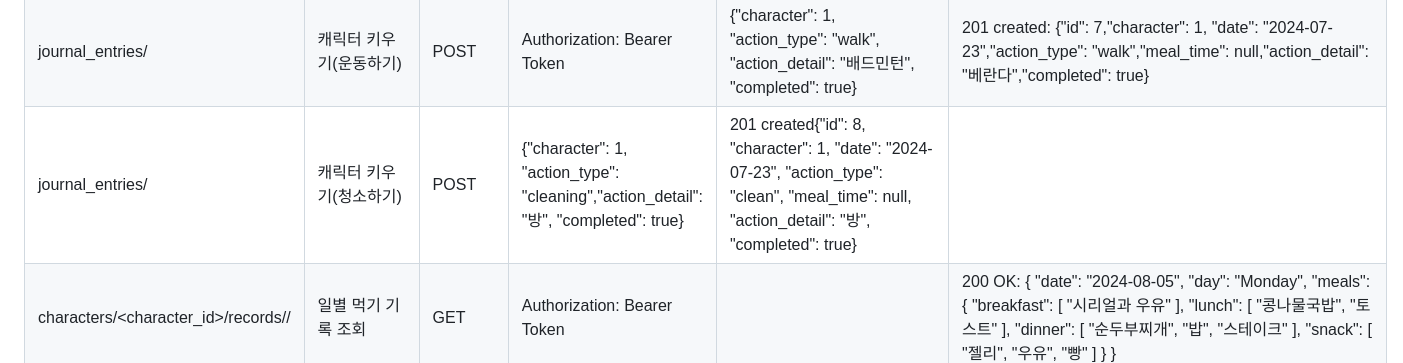
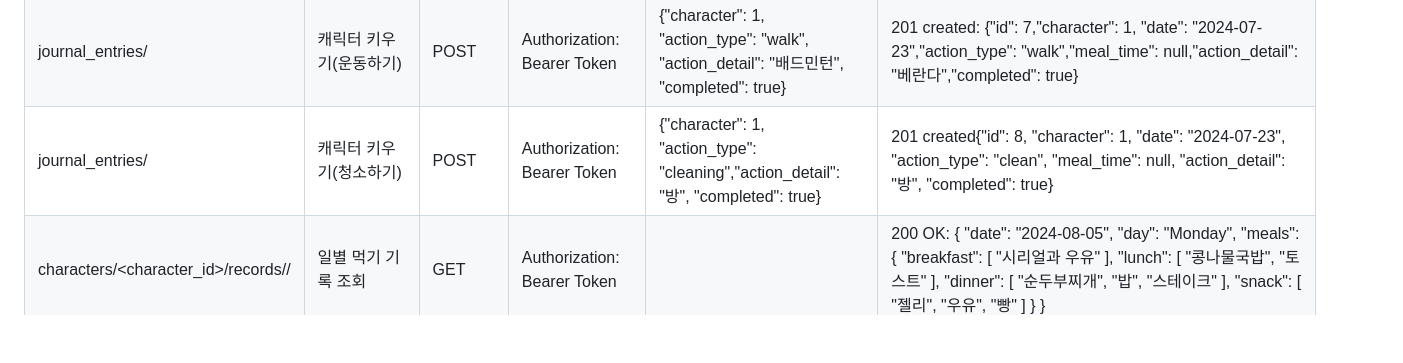
Before and after one commit to nnaX000/central_HACKATHON, a Markdown page: README.md, the part around the change. Drawn GitHub-style; blank space fills up the shorter version.

```diff
--- a/README.md
+++ b/README.md
@@ -51,7 +51,7 @@
 | journal_entries/                          | 캐릭터 키우기(먹기)                         | POST   | Authorization: Bearer Token| raw(json): { "character": 1, "action_type": "eat", "meal_time": "breakfast", "action_detail": "시리얼과 우유", "completed": true } | 201 Created: { "id": 2, "character": 1, "date": "2024-07-23", "action_type": "eat", "meal_time": "breakfast", "action_detail": "시리얼과 우유", "completed": false }                                                          |
 | journal_entries/                          | 캐릭터 키우기(씻기)                        | POST   | Authorization: Bearer Token| raw(json): { "character": 1, "action_type": "eat", "meal_time": "breakfast", "action_detail": "시리얼과 우유", "completed": true } | 201 Created: { "id": 2, "character": 1, "date": "2024-07-23", "action_type": "eat", "meal_time": "breakfast", "action_detail": "시리얼과 우유", "completed": false }                                                          |                                                        |
 | journal_entries/                          | 캐릭터 키우기(운동하기)                         | POST   | Authorization: Bearer Token| {"character": 1,  "action_type": "walk", "action_detail": "배드민턴", "completed": true}| 201 created: {"id": 7,"character": 1,  "date": "2024-07-23","action_type": "walk","meal_time": null,"action_detail": "베란다","completed": true}                                                           |
-| journal_entries/                          | 캐릭터 키우기(청소하기)                         | POST   | {"character": 1, "action_type": "cleaning","action_detail": "방", "completed": true} | 201 created{"id": 8, "character": 1, "date": "2024-07-23", "action_type": "clean", "meal_time": null, "action_detail": "방", "completed": true}
+| journal_entries/                          | 캐릭터 키우기(청소하기)                         | POST   | Authorization: Bearer Token| {"character": 1, "action_type": "cleaning","action_detail": "방", "completed": true} | 201 created{"id": 8, "character": 1, "date": "2024-07-23", "action_type": "clean", "meal_time": null, "action_detail": "방", "completed": true}
 | characters/<character_id>/records/<date>/ | 일별 먹기 기록 조회                     | GET    | Authorization: Bearer Token|          | 200 OK: { "date": "2024-08-05", "day": "Monday", "meals": { "breakfast": [ "시리얼과 우유" ], "lunch": [ "콩나물국밥", "토스트" ], "dinner": [ "순두부찌개", "밥", "스테이크" ], "snack": [ "젤리", "우유", "빵" ] } }          |
 | recommendations/random/                   | 랜덤 추천                               | GET    | Authorization: Bearer Token|          | 200 OK: { "foods": [ "아이스크림빙수", "해물전", "부추전" ], "cleaning_spots": [ "주방 서랍", "차고", "재활용품 정리함" ], "walking_places": [ "서핑", "자이로토닉", "골프" ] }                                                |
 | recommendations/keyword/                  | 키워드 기반 추천                       | GET    | Authorization: Bearer Token|          | 200 OK: { "foods": [ "장조림", "연근조림", "조개탕", "조개구이", "조기매운탕", "코다리조림", "조기구이", "우엉조림", "연근조림", "조개탕", "조개구이", "조기매운탕", "코다리조림", "조기구이", "우엉조림", "고등어조림", "연근조림" ], "cleaning_spots": [], "walking_places": [ "조깅", "체조" ] } |
```
